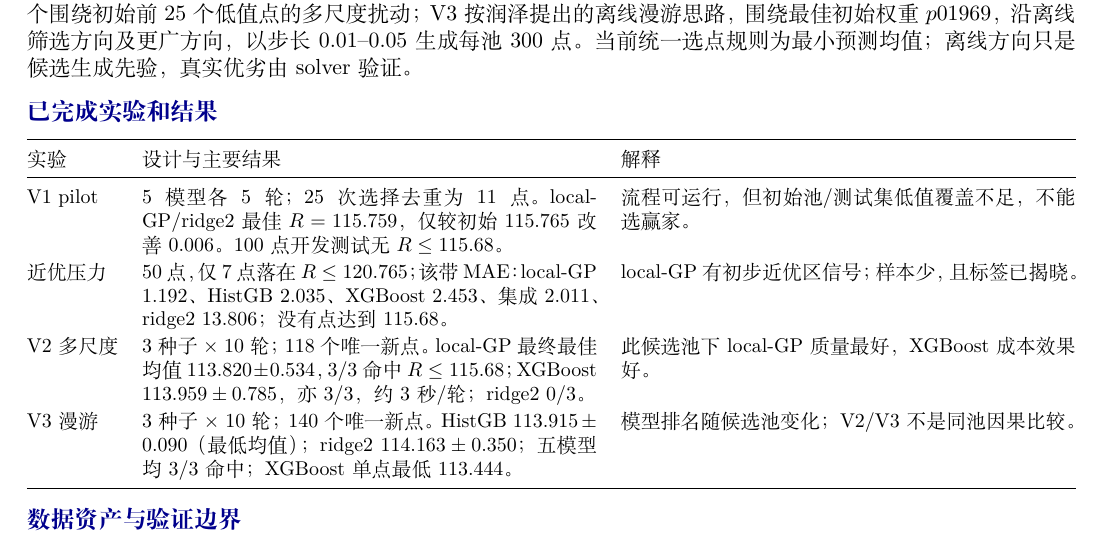
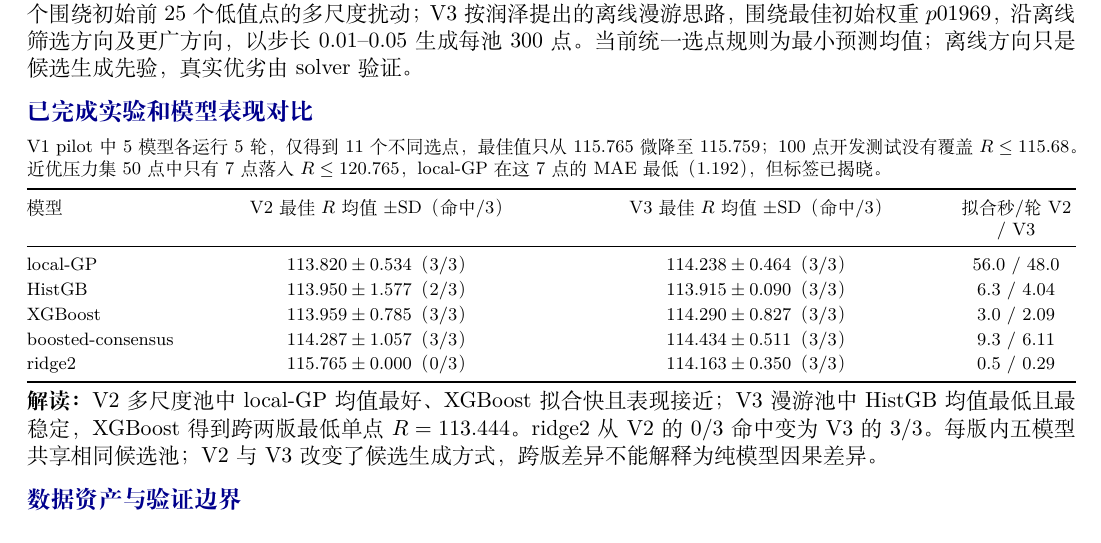
Before and after one commit to muzhilianhua/SDM374_Project-1, a LaTeX document (analysis/online_model_study_v1/deliverables/runze_online_work_report.tex): part of the page, cut so that both start at the same text. Compiled offline with XeLaTeX.

Commit message:
docs: add model comparison to work report

```diff
--- a/analysis/online_model_study_v1/deliverables/runze_online_work_report.tex
+++ b/analysis/online_model_study_v1/deliverables/runze_online_work_report.tex
@@ -21,20 +21,25 @@
 
 候选池经历三版：V1 每池 50 个全局 Dirichlet 点 + 50 个低值训练点附近扰动；V2 每池 60 个全局点 + 240 个围绕初始前 25 个低值点的多尺度扰动；V3 按润泽提出的离线漫游思路，围绕最佳初始权重 $p01969$，沿离线筛选方向及更广方向，以步长 0.01--0.05 生成每池 300 点。当前统一选点规则为最小预测均值；离线方向只是候选生成先验，真实优劣由 solver 验证。
 
-\section{已完成实验和结果}
-\small
-\begin{tabularx}{\linewidth}{@{}lX X@{}}
+\section{已完成实验和模型表现对比}
+\footnotesize
+V1 pilot 中 5 模型各运行 5 轮，仅得到 11 个不同选点，最佳值只从 115.765 微降至 115.759；100 点开发测试没有覆盖 $R\le115.68$。近优压力集 50 点中只有 7 点落入 $R\le120.765$，local-GP 在这 7 点的 MAE 最低（1.192），但标签已揭晓。
+
+\vspace{1pt}
+\begin{tabularx}{\linewidth}{@{}l>{\centering\arraybackslash}X>{\centering\arraybackslash}X>{\centering\arraybackslash}p{2.1cm}@{}}
 \toprule
-实验 & 设计与主要结果 & 解释 \\
+模型 & V2 最佳 $R$ 均值$\pm$SD（命中/3） & V3 最佳 $R$ 均值$\pm$SD（命中/3） & 拟合秒/轮 V2 / V3 \\
 \midrule
-V1 pilot & 5 模型各 5 轮；25 次选择去重为 11 点。local-GP/ridge2 最佳 $R=115.759$，仅较初始 $115.765$ 改善 0.006。100 点开发测试无 $R\le115.68$。 & 流程可运行，但初始池/测试集低值覆盖不足，不能选赢家。 \\
-近优压力 & 50 点，仅 7 点落在 $R\le120.765$；该带 MAE：local-GP 1.192、HistGB 2.035、XGBoost 2.453、集成 2.011、ridge2 13.806；没有点达到 115.68。 & local-GP 有初步近优区信号；样本少，且标签已揭晓。 \\
-V2 多尺度 & 3 种子 $\times$ 10 轮；118 个唯一新点。local-GP 最终最佳均值 $113.820\pm0.534$，3/3 命中 $R\le115.68$；XGBoost $113.959\pm0.785$，亦 3/3，约 3 秒/轮；ridge2 0/3。 & 此候选池下 local-GP 质量最好，XGBoost 成本效果好。 \\
-V3 漫游 & 3 种子 $\times$ 10 轮；140 个唯一新点。HistGB $113.915\pm0.090$（最低均值）；ridge2 $114.163\pm0.350$；五模型均 3/3 命中；XGBoost 单点最低 113.444。 & 模型排名随候选池变化；V2/V3 不是同池因果比较。 \\
+local-GP & $113.820\pm0.534$（3/3） & $114.238\pm0.464$（3/3） & 56.0 / 48.0 \\
+HistGB & $113.950\pm1.577$（2/3） & $113.915\pm0.090$（3/3） & 6.3 / 4.04 \\
+XGBoost & $113.959\pm0.785$（3/3） & $114.290\pm0.827$（3/3） & 3.0 / 2.09 \\
+boosted-consensus & $114.287\pm1.057$（3/3） & $114.434\pm0.511$（3/3） & 9.3 / 6.11 \\
+ridge2 & $115.765\pm0.000$（0/3） & $114.163\pm0.350$（3/3） & 0.5 / 0.29 \\
 \bottomrule
 \end{tabularx}
 \normalsize
 
+\textbf{解读：}V2 多尺度池中 local-GP 均值最好、XGBoost 拟合快且表现接近；V3 漫游池中 HistGB 均值最低且最稳定，XGBoost 得到跨两版最低单点 $R=113.444$。ridge2 从 V2 的 0/3 命中变为 V3 的 3/3。每版内五模型共享相同候选池；V2 与 V3 改变了候选生成方式，跨版差异不能解释为纯模型因果差异。
 \section{数据资产与验证边界}
 去重 SQLite/CSV 库维护了 419 个不属于初始 2048 的唯一 solver 权重点（433 次观测，重复已折叠）：pilot 在线 11、pilot 开发测试 100、近优压力 50、V2 118、V3 140；与初始集重合为零。数据库和原始调用记录均按来源归档，后续可复用。Pilot 测试和压力测试都已揭晓标签，\textbf{不是盲测}；V4.1 sealed test 尚未生成，正式 20$\times$50 运行也尚未完成。V3 实际 solver 成本约 21.4 分钟；Local-GP 每轮拟合约 48 秒，树模型约 2--6 秒，ridge2 约 0.3 秒。
 
```
